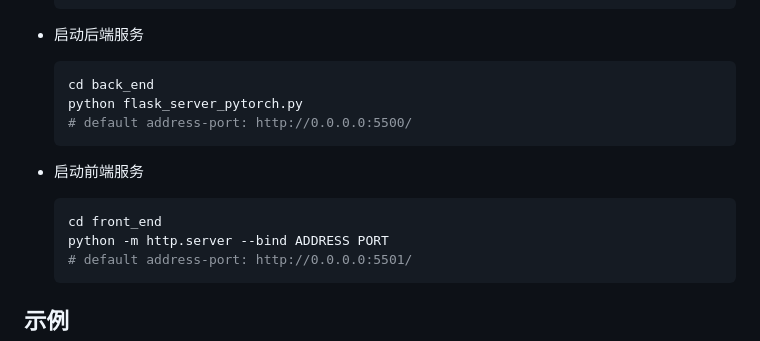
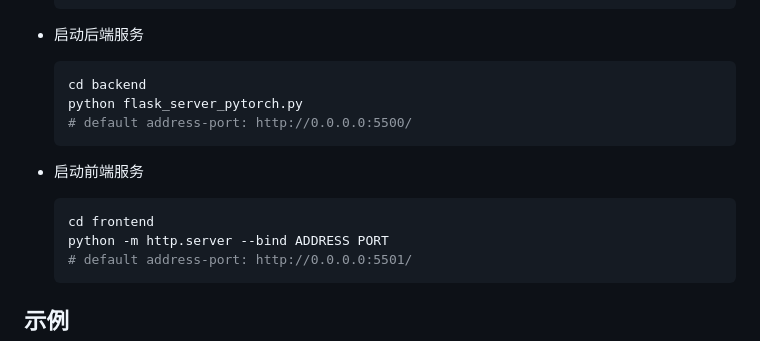
Before and after one commit to whut-zhangwx/SAM-Flask-Web, a Markdown page: Readme.md, the part around the change. Drawn GitHub-style.

````diff
--- a/Readme.md
+++ b/Readme.md
@@ -33,7 +33,7 @@
 - 启动后端服务
 
   ```shell
-  cd back_end
+  cd backend
   python flask_server_pytorch.py
   # default address-port: http://0.0.0.0:5500/
   ```
@@ -41,7 +41,7 @@
 - 启动前端服务
 
   ```shell
-  cd front_end
+  cd frontend
   python -m http.server --bind ADDRESS PORT
   # default address-port: http://0.0.0.0:5501/
   ```
````
Also changed, not shown: image.jpg (added), 21 other files.
